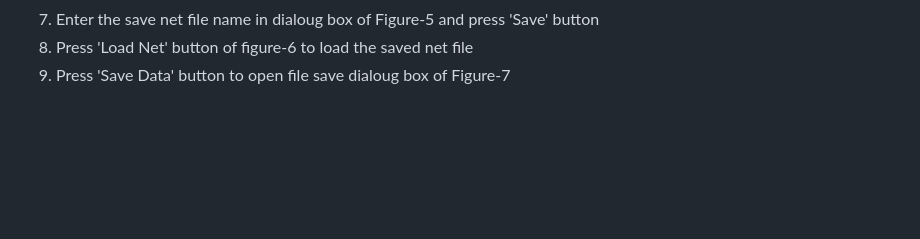
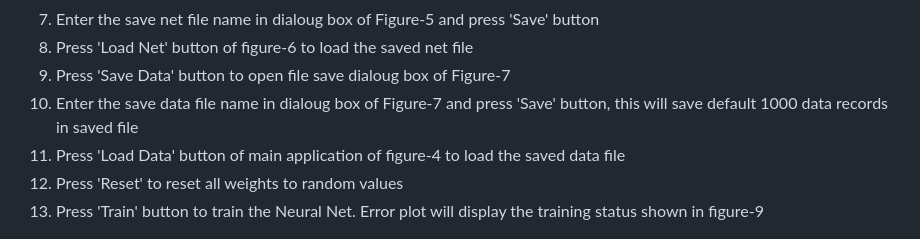
Before and after one commit to hsmazumdar/NnHsmIjk, a Markdown page: README.md, the part around the change. GitHub-like rendering; blank space fills up the shorter version.

```diff
--- a/README.md
+++ b/README.md
@@ -50,6 +50,13 @@ Quick Start Steps-
 7. Enter the save net file name in dialoug box of Figure-5 and press 'Save' button
 8. Press 'Load Net' button of figure-6 to load the saved net file
 9. Press 'Save Data' button to open file save dialoug box of Figure-7
+10. Enter the save data file name in dialoug box of Figure-7 and press 'Save' button,
+    this will save default 1000 data records in saved file
+11. Press 'Load Data' button of main application of figure-4 to load the saved data file
+12. Press 'Reset' to reset all weights to random values
+13. Press 'Train' button to train the Neural Net.
+    Error plot will display the training status shown in figure-9
+
 
 
 <img src="Readme_files/Main.png">
```
